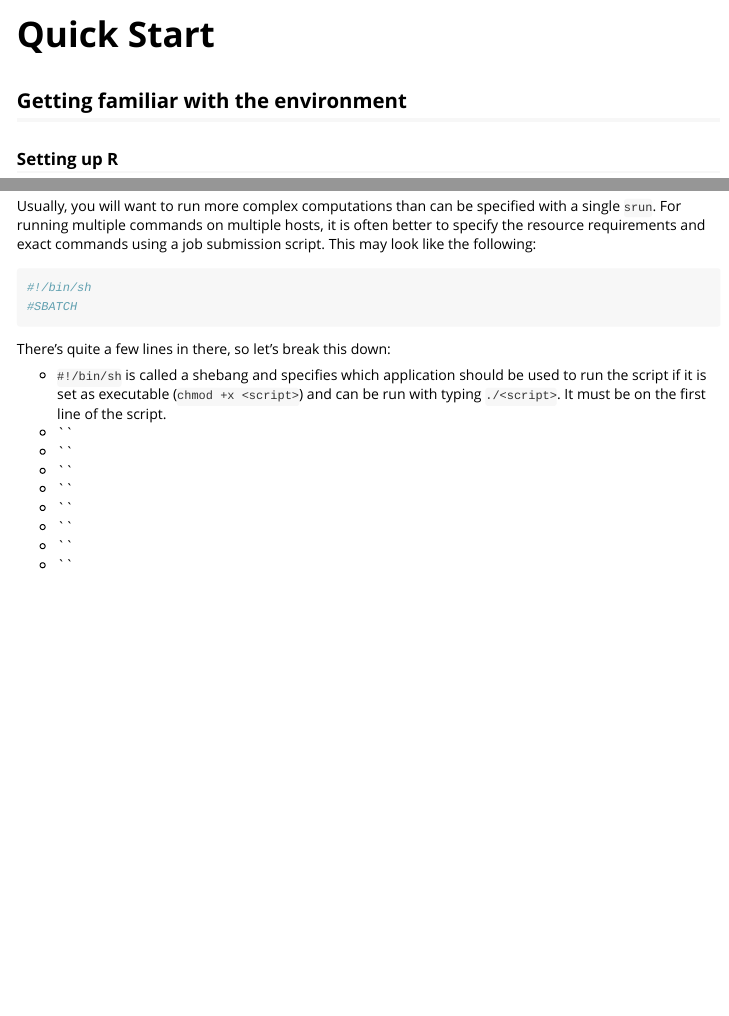
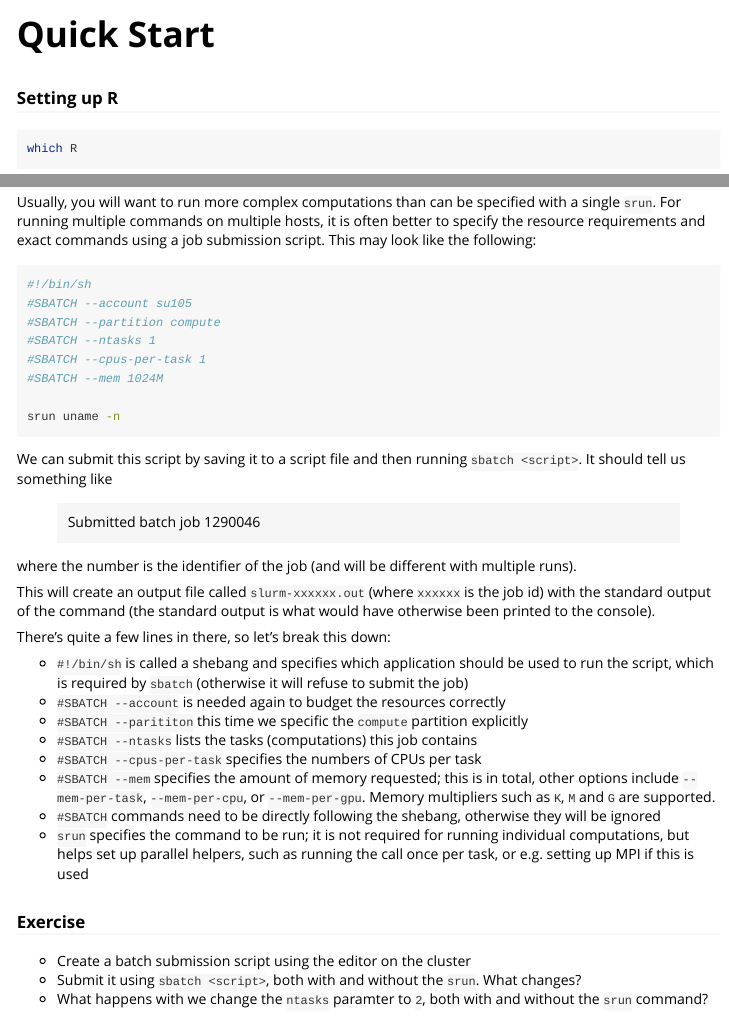
Before and after one commit to mschubert/R-hpc, an R Markdown document (vignettes/quickstart.Rmd): the page in a window 1100 px wide, from its top, and a second part further down, joined at a grey line. Rendered offline with R 4.5, knitr and Pandoc, with nearby package versions.

Commit message:
add slurm script

````diff
--- a/vignettes/quickstart.Rmd
+++ b/vignettes/quickstart.Rmd
@@ -26,8 +26,6 @@ knitr::opts_chunk$set(
     comment = "#>"
 )
 ```
-
-## Getting familiar with the environment
 
 ### Setting up R
 
@@ -146,19 +144,49 @@ submission script. This may look like the following:
 
 ```{sh eval=FALSE}
 #!/bin/sh
-#SBATCH
+#SBATCH --account su105
+#SBATCH --partition compute
+#SBATCH --ntasks 1
+#SBATCH --cpus-per-task 1
+#SBATCH --mem 1024M
+
+srun uname -n
 ```
+
+We can submit this script by saving it to a script file and then running `sbatch
+<script>`. It should tell us something like
+
+> Submitted batch job 1290046
+
+where the number is the identifier of the job (and will be different with
+multiple runs).
+
+This will create an output file called `slurm-xxxxxx.out` (where `xxxxxx` is the
+job id) with the standard output of the command (the standard output is what
+would have otherwise been printed to the console).
 
 There's quite a few lines in there, so let's break this down:
 
 * `#!/bin/sh` is called a shebang and specifies which application should be used
-  to run the script if it is set as executable (`chmod +x <script>`) and can be
-  run with typing `./<script>`. It must be on the first line of the script.
-* ``
-* ``
-* ``
-* ``
-* ``
-* ``
-* ``
-* ``
+  to run the script, which is required by `sbatch` (otherwise it will refuse to
+  submit the job)
+* `#SBATCH --account` is needed again to budget the resources correctly
+* `#SBATCH --parititon` this time we specific the `compute` partition explicitly
+* `#SBATCH --ntasks` lists the tasks (computations) this job contains
+* `#SBATCH --cpus-per-task` specifies the numbers of CPUs per task
+* `#SBATCH --mem` specifies the amount of memory requested; this is in total,
+  other options include `--mem-per-task`, `--mem-per-cpu`, or `--mem-per-gpu`.
+  Memory multipliers such as `K`, `M` and `G` are supported.
+* `#SBATCH` commands need to be directly following the shebang, otherwise they
+  will be ignored
+* `srun` specifies the command to be run; it is not required for running
+  individual computations, but helps set up parallel helpers, such as running
+  the call once per task, or e.g. setting up MPI if this is used
+
+### Exercise
+
+* Create a batch submission script using the editor on the cluster
+* Submit it using `sbatch <script>`, both with and without the `srun`. What
+  changes?
+* What happens with we change the `ntasks` paramter to `2`, both with and
+  without the `srun` command?
````
Also changed, not shown: _pkgdown.yml (+11 -30 lines), vignettes/quickstart.Rmd (2 more changed lines).
